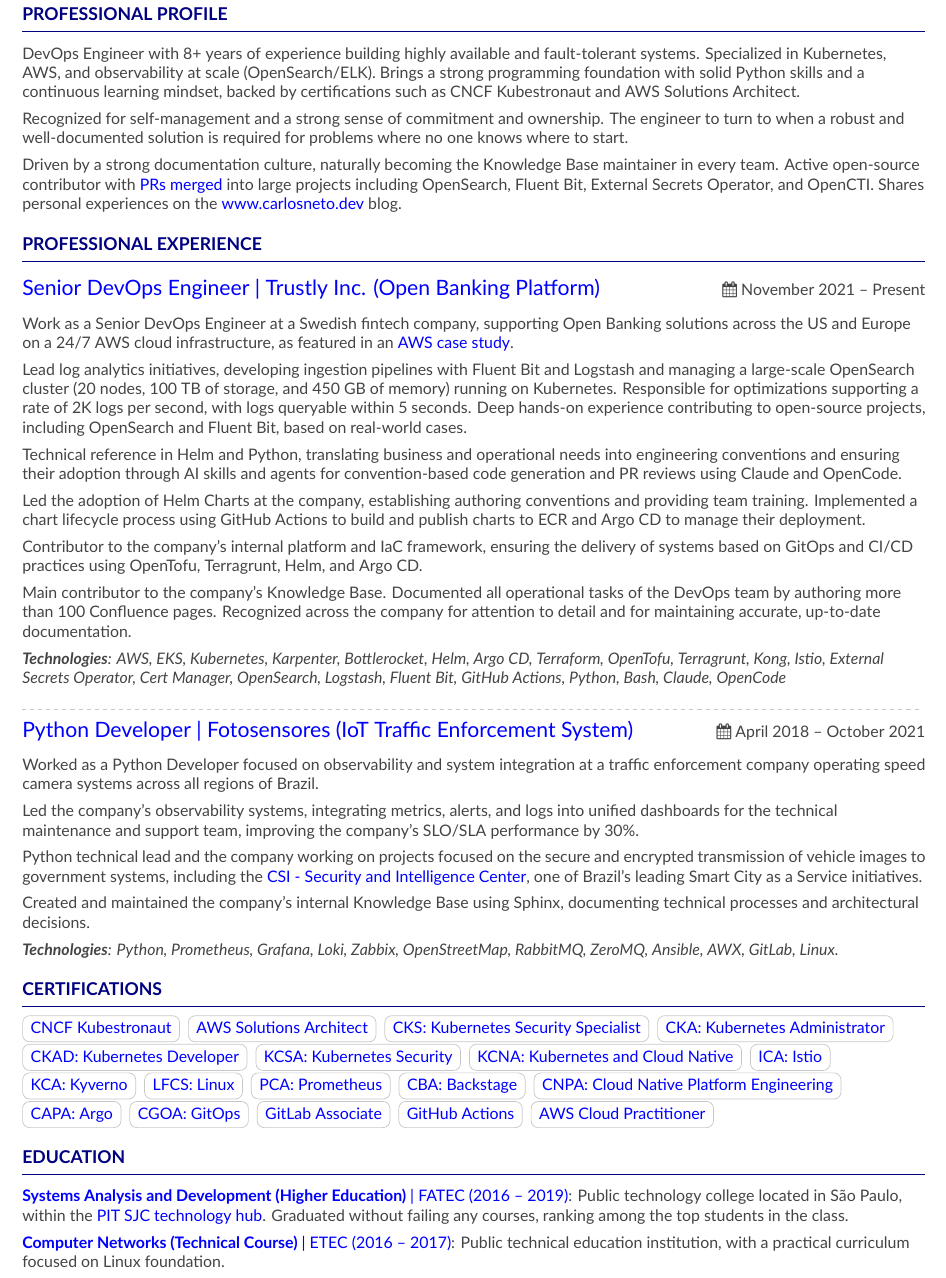
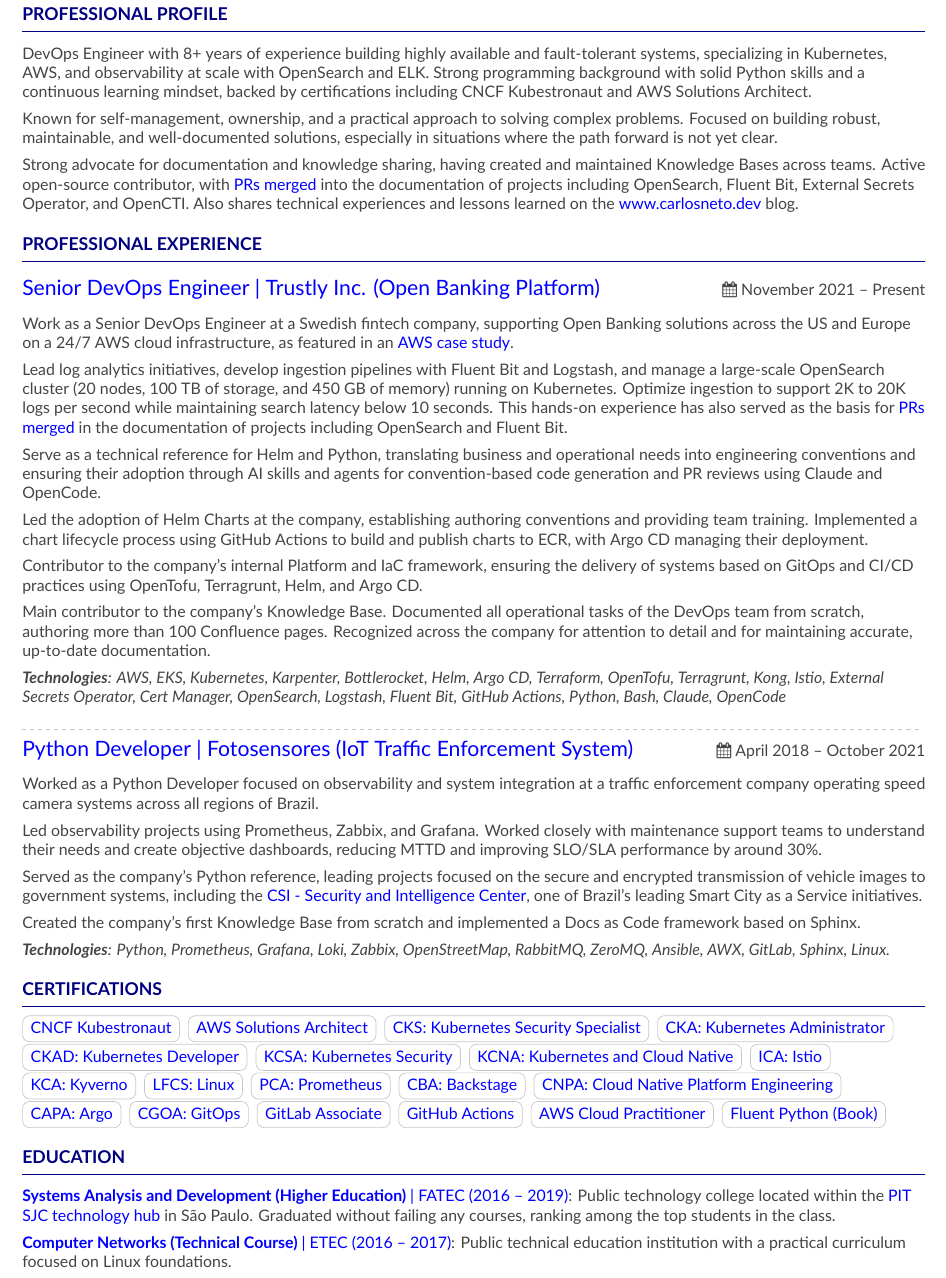
Before and after one commit to c-neto/c-neto, a LaTeX CV (resume-latex/main.tex): part of the page, cut so that both start at the same text. Compiled offline with XeLaTeX.

Commit message:
wip
Signed-off-by: Carlos Neto <carlos.neto.dev@gmail.com>

```diff
--- a/resume-latex/main.tex
+++ b/resume-latex/main.tex
@@ -71,15 +71,16 @@
 
 \cvsection{PROFESSIONAL PROFILE}
 
-DevOps Engineer with 8+ years of experience building highly available and fault-tolerant systems. Specialized in Kubernetes, AWS, and observability at scale (OpenSearch/ELK). Brings a strong programming foundation with solid Python skills and a continuous learning mindset, backed by certifications such as CNCF Kubestronaut and AWS Solutions Architect.
+DevOps Engineer with 8+ years of experience building highly available and fault-tolerant systems, specializing in Kubernetes, AWS, and observability at scale with OpenSearch and ELK. Strong programming background with solid Python skills and a continuous learning mindset, backed by certifications including CNCF Kubestronaut and AWS Solutions Architect.
 
 \medskip
 
-Recognized for self-management and a strong sense of commitment and ownership. The engineer to turn to when a robust and well-documented solution is required for problems where no one knows where to start.
+Known for self-management, ownership, and a practical approach to solving complex problems. Focused on building robust, maintainable, and well-documented solutions, especially in situations where the path forward is not yet clear.
 
 \medskip
 
-Driven by a strong documentation culture, naturally becoming the Knowledge Base maintainer in every team. Active open-source contributor with \href{https://carlosneto.dev/whoami/#opensource-contributions}{PRs merged} into large projects including OpenSearch, Fluent Bit, External Secrets Operator, and OpenCTI. Shares personal experiences on the \href{https://www.carlosneto.dev/}{www.carlosneto.dev} blog.
+Strong advocate for documentation and knowledge sharing, having created and maintained Knowledge Bases across teams. Active open-source contributor, with \href{https://carlosneto.dev/whoami/#opensource-contributions}{PRs merged} into the documentation of projects including OpenSearch, Fluent Bit, External Secrets Operator, and OpenCTI. Also shares technical experiences and lessons learned on the \href{https://www.carlosneto.dev/}{www.carlosneto.dev} blog.
+
 
 \bigskip
 \bigskip
@@ -97,27 +98,27 @@
 
 \medskip
 
-Lead log analytics initiatives, developing ingestion pipelines with Fluent Bit and Logstash and managing a large-scale OpenSearch cluster (20 nodes, 100 TB of storage, and 450 GB of memory) running on Kubernetes. Responsible for optimizations supporting a rate of 2K logs per second, with logs queryable within 5 seconds. Deep hands-on experience contributing to open-source projects, including OpenSearch and Fluent Bit, based on real-world cases.
+Lead log analytics initiatives, develop ingestion pipelines with Fluent Bit and Logstash, and manage a large-scale OpenSearch cluster (20 nodes, 100 TB of storage, and 450 GB of memory) running on Kubernetes. Optimize ingestion to support 2K to 20K logs per second while maintaining search latency below 10 seconds. This hands-on experience has also served as the basis for \href{https://carlosneto.dev/whoami/#opensource-contributions}{PRs merged} in the documentation of projects including OpenSearch and Fluent Bit.
 
 \medskip
 
-Technical reference in Helm and Python, translating business and operational needs into engineering conventions and ensuring their adoption through AI skills and agents for convention-based code generation and PR reviews using Claude and OpenCode.
+Serve as a technical reference for Helm and Python, translating business and operational needs into engineering conventions and ensuring their adoption through AI skills and agents for convention-based code generation and PR reviews using Claude and OpenCode.
 
 \medskip
 
-Led the adoption of Helm Charts at the company, establishing authoring conventions and providing team training. Implemented a chart lifecycle process using GitHub Actions to build and publish charts to ECR and Argo CD to manage their deployment.
+Led the adoption of Helm Charts at the company, establishing authoring conventions and providing team training. Implemented a chart lifecycle process using GitHub Actions to build and publish charts to ECR, with Argo CD managing their deployment.
 
 \medskip
 
-Contributor to the company's internal platform and IaC framework, ensuring the delivery of systems based on GitOps and CI/CD practices using OpenTofu, Terragrunt, Helm, and Argo CD.
+Contributor to the company's internal Platform and IaC framework, ensuring the delivery of systems based on GitOps and CI/CD practices using OpenTofu, Terragrunt, Helm, and Argo CD.
 
 \medskip
 
-Main contributor to the company's Knowledge Base. Documented all operational tasks of the DevOps team by authoring more than 100 Confluence pages. Recognized across the company for attention to detail and for maintaining accurate, up-to-date documentation.
+Main contributor to the company's Knowledge Base. Documented all operational tasks of the DevOps team from scratch, authoring more than 100 Confluence pages. Recognized across the company for attention to detail and for maintaining accurate, up-to-date documentation.
 
 \medskip
 
-\textit{\textbf{Technologies}: AWS, EKS, Kubernetes, Karpenter, Bottlerocket, Helm, Argo CD, Terraform,  OpenTofu, Terragrunt, Kong, Istio, External Secrets Operator, Cert Manager, OpenSearch, Logstash, Fluent Bit, GitHub Actions, Python, Bash, Claude, OpenCode}
+\textit{\textbf{Technologies}: AWS, EKS, Kubernetes, Karpenter, Bottlerocket, Helm, Argo CD, Terraform, OpenTofu, Terragrunt, Kong, Istio, External Secrets Operator, Cert Manager, OpenSearch, Logstash, Fluent Bit, GitHub Actions, Python, Bash, Claude, OpenCode}
 
 \medskip
 
@@ -132,19 +133,19 @@
 
 \medskip
 
-Led the company's observability systems, integrating metrics, alerts, and logs into unified dashboards for the technical maintenance and support team, improving the company's SLO/SLA performance by 30\%.
+Led observability projects using Prometheus, Zabbix, and Grafana. Worked closely with maintenance support teams to understand their needs and create objective dashboards, reducing MTTD and improving SLO/SLA performance by around 30\%.
 
 \medskip
 
-Python technical lead and the company working on projects focused on the secure and encrypted transmission of vehicle images to government systems, including the \href{https://www.sjc.sp.gov.br/servicos/protecao-ao-cidadao/csi/}{CSI - Security and Intelligence Center}, one of Brazil's leading Smart City as a Service initiatives.
+Served as the company's Python reference, leading projects focused on the secure and encrypted transmission of vehicle images to government systems, including the \href{https://www.sjc.sp.gov.br/servicos/protecao-ao-cidadao/csi/}{CSI - Security and Intelligence Center}, one of Brazil's leading Smart City as a Service initiatives.
 
 \medskip
 
-Created and maintained the company's internal Knowledge Base using Sphinx, documenting technical processes and architectural decisions.
+Created the company's first Knowledge Base from scratch and implemented a Docs as Code framework based on Sphinx.
 
 \medskip
 
-\textit{\textbf{Technologies}: Python, Prometheus, Grafana, Loki, Zabbix, OpenStreetMap, RabbitMQ, ZeroMQ, Ansible, AWX, GitLab, Linux.}
+\textit{\textbf{Technologies}: Python, Prometheus, Grafana, Loki, Zabbix, OpenStreetMap, RabbitMQ, ZeroMQ, Ansible, AWX, GitLab, Sphinx, Linux.}
 
 \bigskip
 \bigskip
@@ -223,17 +224,21 @@
     \href{https://www.credly.com/badges/0389b5-552d-415c-8fec-eace232eaea1}
     {AWS Cloud Practitioner}
 }
+\cvtag{
+    \href{https://www.oreilly.com/library/view/fluent-python/9781491946237/}
+    {Fluent Python (Book)}
+}
 
 \bigskip
 \bigskip
 
 \cvsection{EDUCATION}
 
-\href{https://fatecsjc-prd.azurewebsites.net/}{\textbf{Systems Analysis and Development (Higher Education)} | FATEC (2016 -- 2019)}: Public technology college located in São Paulo, within the \href{https://pitsjc.org.br/institucional/}{PIT SJC technology hub}. Graduated without failing any courses, ranking among the top students in the class.
+\href{https://fatecsjc-prd.azurewebsites.net/}{\textbf{Systems Analysis and Development (Higher Education)} | FATEC (2016 -- 2019)}: Public technology college located within the \href{https://pitsjc.org.br/institucional/}{PIT SJC technology hub} in São Paulo. Graduated without failing any courses, ranking among the top students in the class.
 
 \medskip
 
-\href{https://www.cps.sp.gov.br/etecs/etec-conego-jose-bento/}{\textbf{Computer Networks (Technical Course)} | ETEC (2016 -- 2017)}: Public technical education institution, with a practical curriculum focused on Linux foundation.
+\href{https://www.cps.sp.gov.br/etecs/etec-conego-jose-bento/}{\textbf{Computer Networks (Technical Course)} | ETEC (2016 -- 2017)}: Public technical education institution with a practical curriculum focused on Linux foundations.
 
 \clearpage
 
```
Also changed, not shown: resume-latex/c-neto-cv.pdf.
